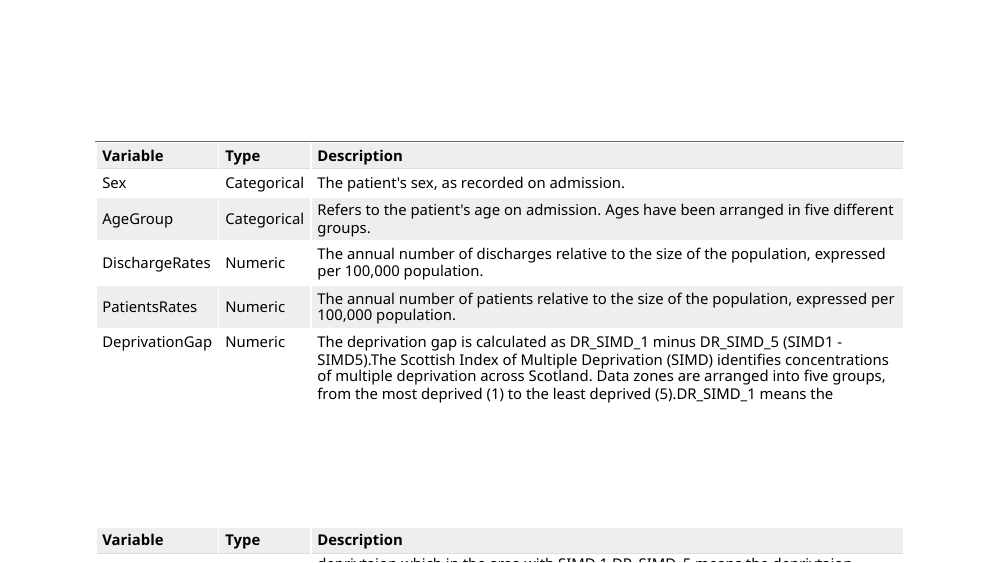
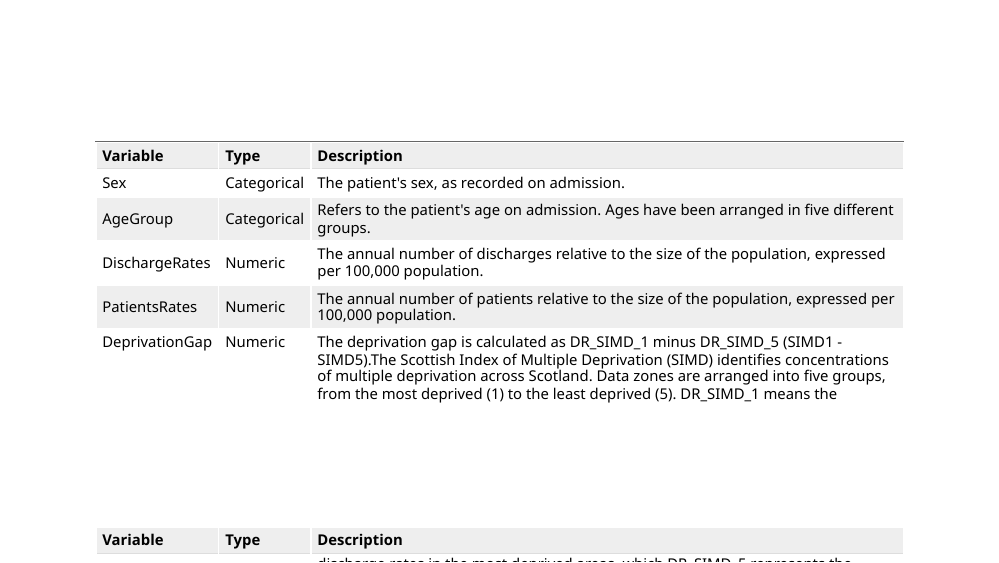
Before and after one commit to brinlynee/Final-final-project, an R Markdown document (presentation.Rmd): page 5 of 27. Rendered offline with R 4.5, knitr and Pandoc, with nearby package versions; the slides are laid out offline by our stand-in for remark.js, each with all of its steps uncovered, in fonts that may differ from those the slides ask for, and without slide numbers, shadows or browser add-ons; colours and fonts come from the style sheet that the author committed, because xaringanthemer is not installed; some code elsewhere in the file could not run offline.

Commit message:
data overview

```diff
--- a/presentation.Rmd
+++ b/presentation.Rmd
@@ -206,7 +206,7 @@ variable_table <- data.frame(
     "Refers to the patient's age on admission. Ages have been arranged in five different groups.",
     "The annual number of discharges relative to the size of the population, expressed per 100,000 population.",
     "The annual number of patients relative to the size of the population, expressed per 100,000 population.",
-    "The deprivation gap is calculated as DR_SIMD_1 minus DR_SIMD_5 (SIMD1 - SIMD5).The Scottish Index of Multiple Deprivation (SIMD) identifies concentrations of multiple deprivation across Scotland. Data zones are arranged into five groups, from the most deprived (1) to the least deprived (5).DR_SIMD_1 means the deprivtaion which in the area with SIMD 1,DR_SIMD_5 means the deprivtaion which in the area with SIMD 5 "
+    "The deprivation gap is calculated as DR_SIMD_1 minus DR_SIMD_5 (SIMD1 - SIMD5).The Scottish Index of Multiple Deprivation (SIMD) identifies concentrations of multiple deprivation across Scotland. Data zones are arranged into five groups, from the most deprived (1) to the least deprived (5). DR_SIMD_1 means the discharge rates in the most deprived areas, which DR_SIMD_5 represents the discharge rates in the least deprived areas. "
   )
 )
 
```
Also changed, not shown: presentation.html.
